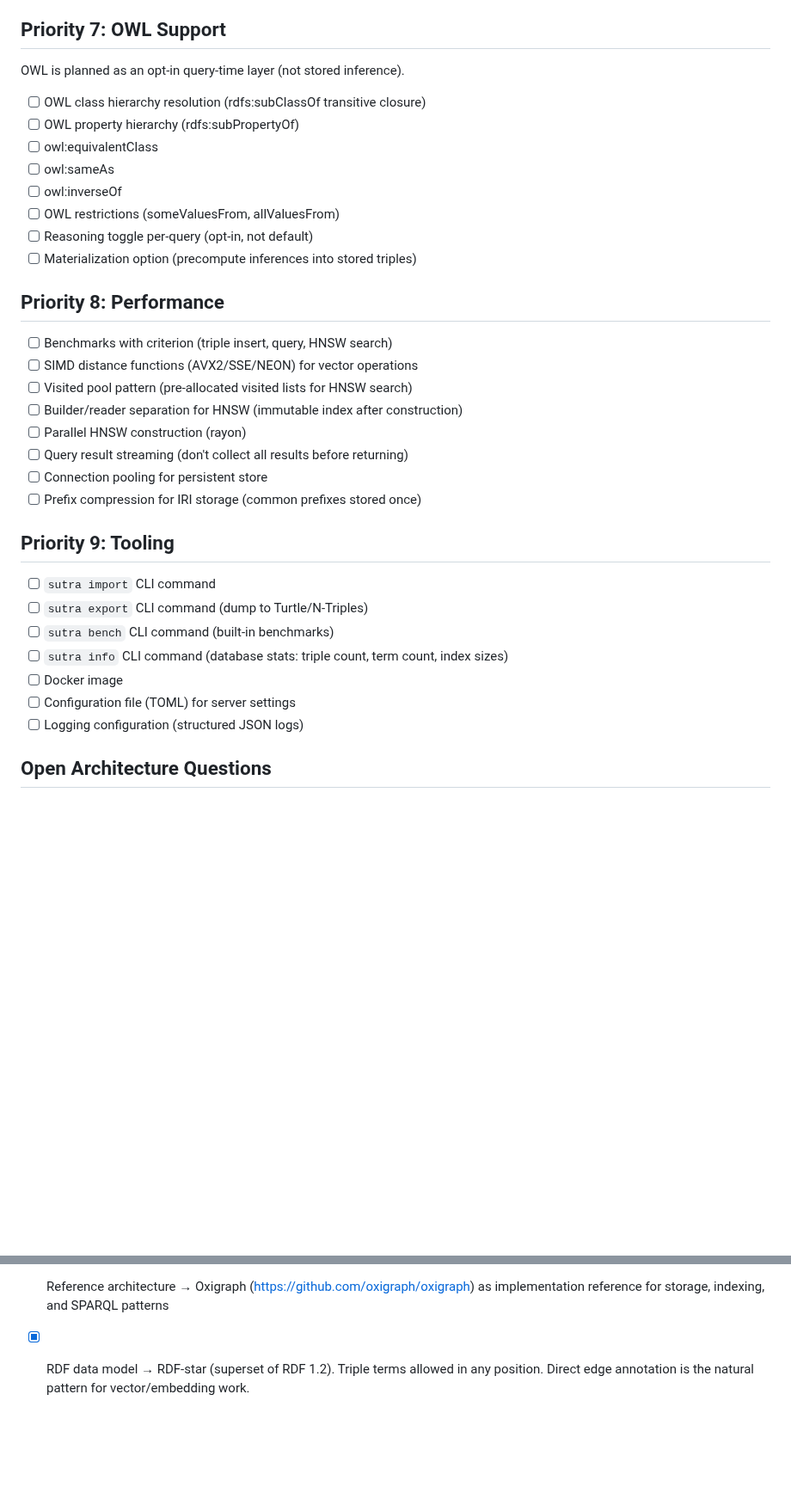
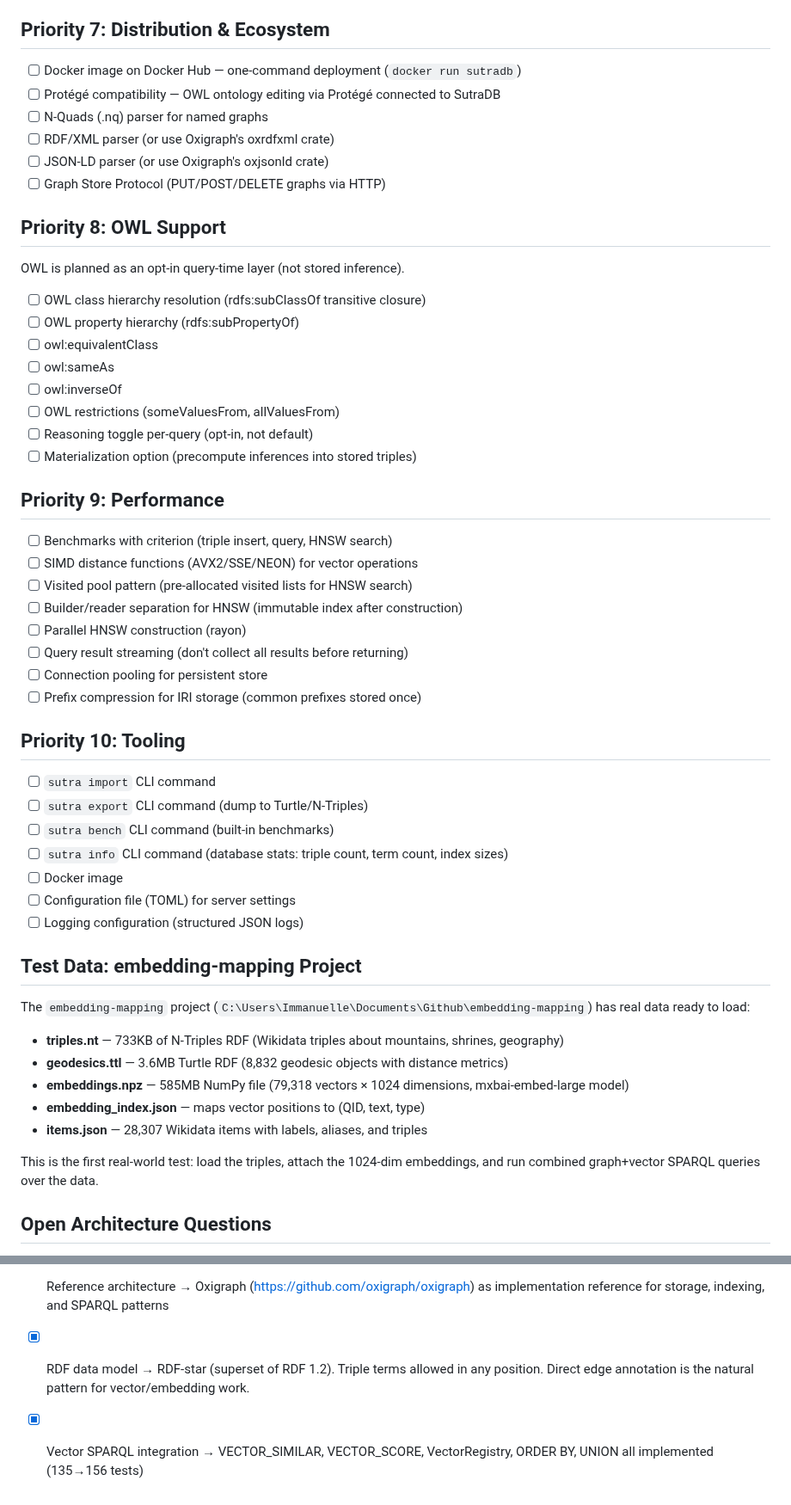
Before and after one commit to EmmaLeonhart/SutraDB, a Markdown page: TODO.md, 2 parts joined by grey strips. Shown at 86% size. Drawn GitHub-style; blank space fills up the shorter version.

```diff
--- a/TODO.md
+++ b/TODO.md
@@ -73,7 +75,16 @@ The HNSW index and SPARQL engine both exist — they need to be connected.
 - [ ] Query timeout enforcement
 - [ ] SPARQL service description endpoint
 
-## Priority 7: OWL Support
+## Priority 7: Distribution & Ecosystem
+
+- [ ] Docker image on Docker Hub — one-command deployment (`docker run sutradb`)
+- [ ] Protégé compatibility — OWL ontology editing via Protégé connected to SutraDB
+- [ ] N-Quads (.nq) parser for named graphs
+- [ ] RDF/XML parser (or use Oxigraph's oxrdfxml crate)
+- [ ] JSON-LD parser (or use Oxigraph's oxjsonld crate)
+- [ ] Graph Store Protocol (PUT/POST/DELETE graphs via HTTP)
+
+## Priority 8: OWL Support
 
 OWL is planned as an opt-in query-time layer (not stored inference).
 
@@ -86,7 +97,7 @@ OWL is planned as an opt-in query-time layer (not stored inference).
 - [ ] Reasoning toggle per-query (opt-in, not default)
 - [ ] Materialization option (precompute inferences into stored triples)
 
-## Priority 8: Performance
+## Priority 9: Performance
 
 - [ ] Benchmarks with criterion (triple insert, query, HNSW search)
 - [ ] SIMD distance functions (AVX2/SSE/NEON) for vector operations
@@ -97,7 +108,7 @@ OWL is planned as an opt-in query-time layer (not stored inference).
 - [ ] Connection pooling for persistent store
 - [ ] Prefix compression for IRI storage (common prefixes stored once)
 
-## Priority 9: Tooling
+## Priority 10: Tooling
 
 - [ ] `sutra import` CLI command
 - [ ] `sutra export` CLI command (dump to Turtle/N-Triples)
@@ -106,6 +117,18 @@ OWL is planned as an opt-in query-time layer (not stored inference).
 - [ ] Docker image
 - [ ] Configuration file (TOML) for server settings
 - [ ] Logging configuration (structured JSON logs)
+
+## Test Data: embedding-mapping Project
+
+The `embedding-mapping` project (`C:\Users\Immanuelle\Documents\Github\embedding-mapping`) has real data ready to load:
+
+- **triples.nt** — 733KB of N-Triples RDF (Wikidata triples about mountains, shrines, geography)
+- **geodesics.ttl** — 3.6MB Turtle RDF (8,832 geodesic objects with distance metrics)
+- **embeddings.npz** — 585MB NumPy file (79,318 vectors × 1024 dimensions, mxbai-embed-large model)
+- **embedding_index.json** — maps vector positions to (QID, text, type)
+- **items.json** — 28,307 Wikidata items with labels, aliases, and triples
+
+This is the first real-world test: load the triples, attach the 1024-dim embeddings, and run combined graph+vector SPARQL queries over the data.
 
 ## Open Architecture Questions
 
@@ -127,3 +150,4 @@ OWL is planned as an opt-in query-time layer (not stored inference).
 - [x] Query language policy → SPARQL primary, Cypher planned as wrapper. SQL and MongoQL permanently out of scope.
 - [x] Reference architecture → Oxigraph (https://github.com/oxigraph/oxigraph) as implementation reference for storage, indexing, and SPARQL patterns
 - [x] RDF data model → RDF-star (superset of RDF 1.2). Triple terms allowed in any position. Direct edge annotation is the natural pattern for vector/embedding work.
+- [x] Vector SPARQL integration → VECTOR_SIMILAR, VECTOR_SCORE, VectorRegistry, ORDER BY, UNION all implemented (135→156 tests)
```
Also changed, not shown: other parts of TODO.md (+29 -27 lines).
